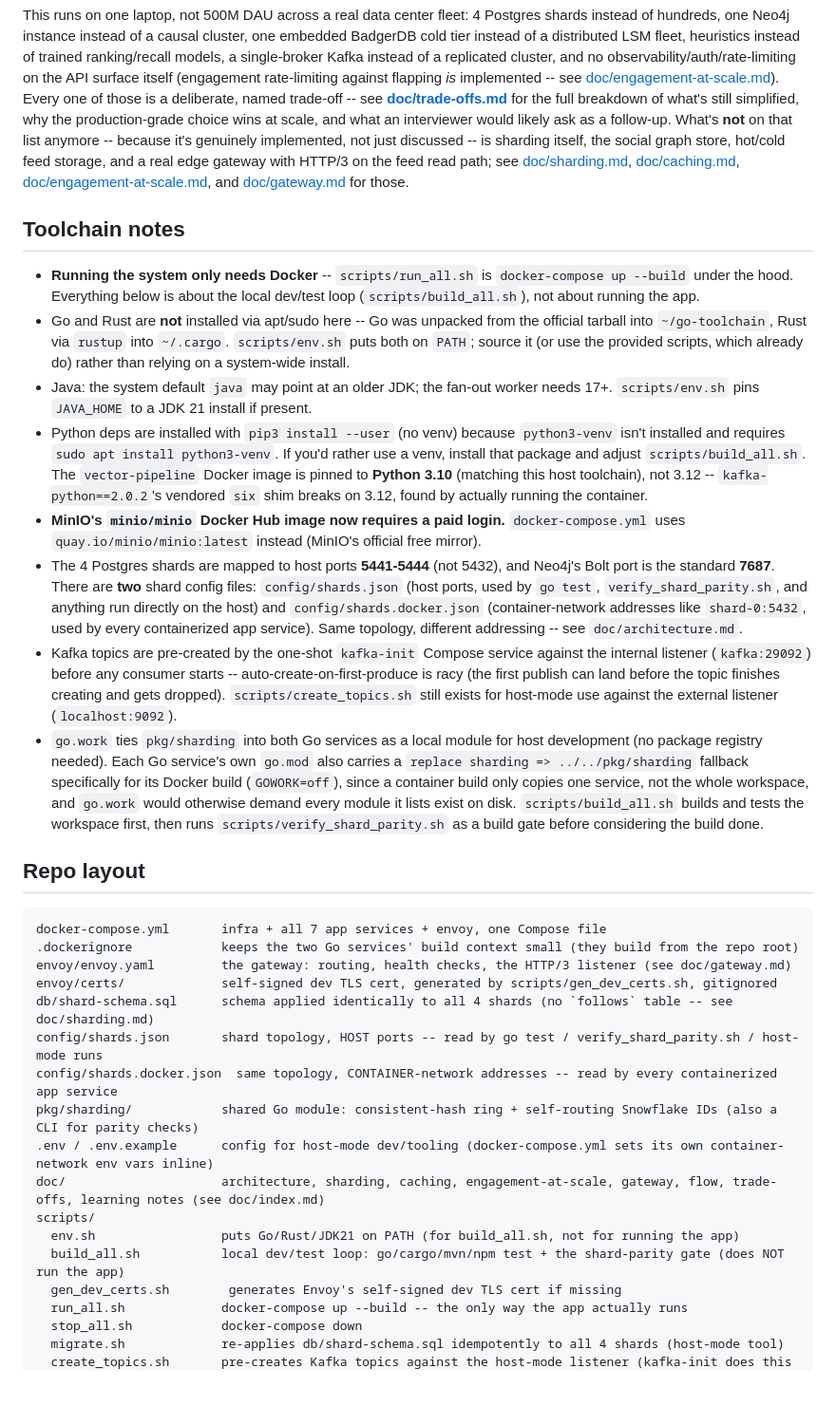
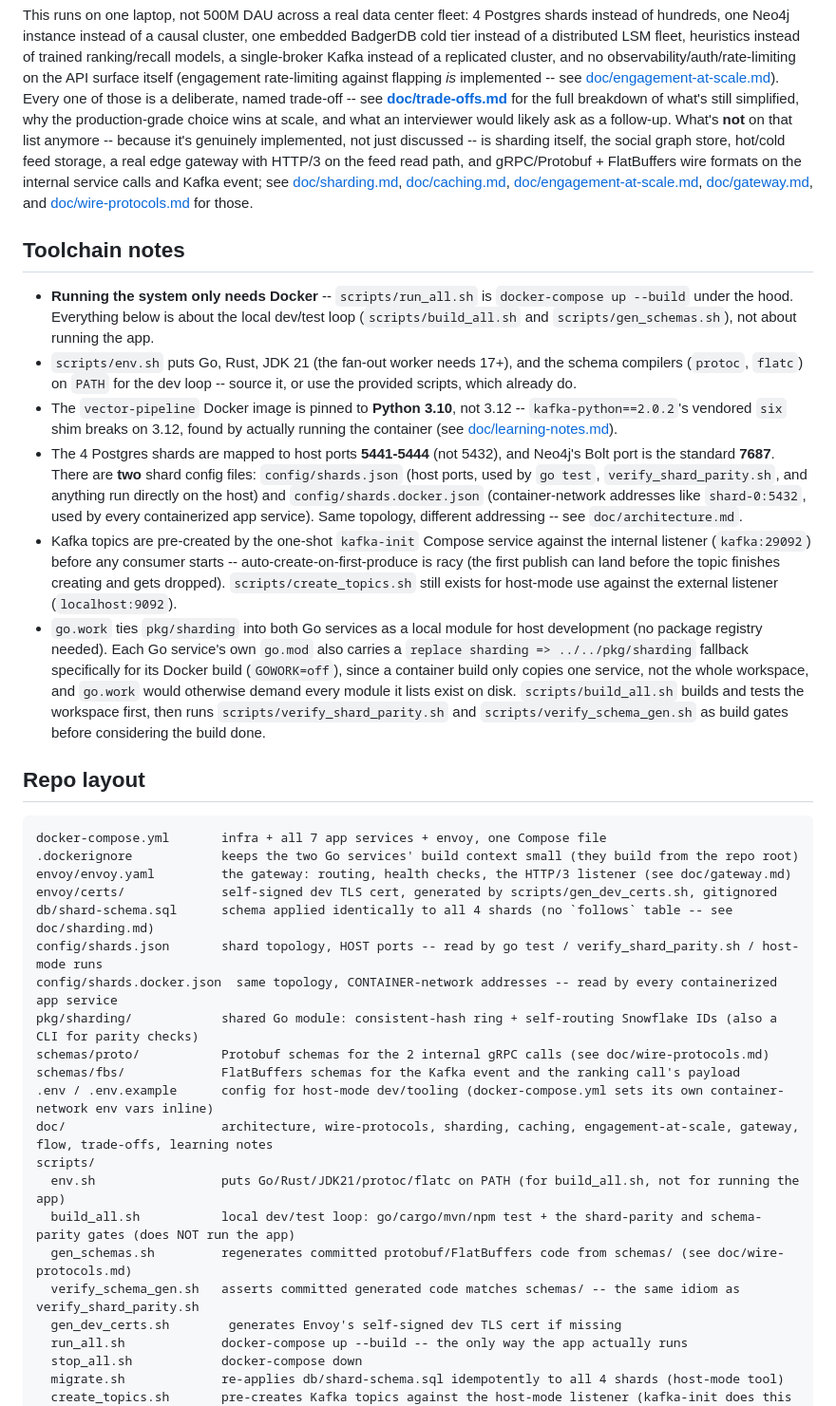
Before and after one commit to indreshgahoi/feed-generation-service, a Markdown page: README.md, the part around one of its changes. Shown at 95% size. GitHub-like rendering; blank space fills up the shorter version.

```diff
--- a/README.md
+++ b/README.md
@@ -254,25 +242,30 @@ those is a deliberate, named trade-off -- see
 still simplified, why the production-grade choice wins at scale, and what
 an interviewer would likely ask as a follow-up. What's **not** on that
 list anymore -- because it's genuinely implemented, not just discussed --
-is sharding itself, the social graph store, hot/cold feed storage, and a
-real edge gateway with HTTP/3 on the feed read path; see
-[doc/sharding.md](doc/sharding.md), [doc/caching.md](doc/caching.md),
-[doc/engagement-at-scale.md](doc/engagement-at-scale.md), and
-[doc/gateway.md](doc/gateway.md) for those.
+is sharding itself, the social graph store, hot/cold feed storage, a real
+edge gateway with HTTP/3 on the feed read path, and gRPC/Protobuf +
+FlatBuffers wire formats on the internal service calls and Kafka event;
+see [doc/sharding.md](doc/sharding.md), [doc/caching.md](doc/caching.md),
+[doc/engagement-at-scale.md](doc/engagement-at-scale.md),
+[doc/gateway.md](doc/gateway.md), and
+[doc/wire-protocols.md](doc/wire-protocols.md) for those.
 
 ## Toolchain notes
 
 - **Running the system only needs Docker** -- `scripts/run_all.sh` is
   `docker-compose up --build` under the hood. Everything below is about
-  the local dev/test loop (`scripts/build_all.sh`), not about running
-  the app.
-- Go and Rust are **not** installed via apt/sudo here -- Go was unpacked from the official tarball into `~/go-toolchain`, Rust via `rustup` into `~/.cargo`. `scripts/env.sh` puts both on `PATH`; source it (or use the provided scripts, which already do) rather than relying on a system-wide install.
-- Java: the system default `java` may point at an older JDK; the fan-out worker needs 17+. `scripts/env.sh` pins `JAVA_HOME` to a JDK 21 install if present.
-- Python deps are installed with `pip3 install --user` (no venv) because `python3-venv` isn't installed and requires `sudo apt install python3-venv`. If you'd rather use a venv, install that package and adjust `scripts/build_all.sh`. The `vector-pipeline` Docker image is pinned to **Python 3.10** (matching this host toolchain), not 3.12 -- `kafka-python==2.0.2`'s vendored `six` shim breaks on 3.12, found by actually running the container.
-- **MinIO's `minio/minio` Docker Hub image now requires a paid login.** `docker-compose.yml` uses `quay.io/minio/minio:latest` instead (MinIO's official free mirror).
+  the local dev/test loop (`scripts/build_all.sh` and
+  `scripts/gen_schemas.sh`), not about running the app.
+- `scripts/env.sh` puts Go, Rust, JDK 21 (the fan-out worker needs 17+),
+  and the schema compilers (`protoc`, `flatc`) on `PATH` for the dev
+  loop -- source it, or use the provided scripts, which already do.
+- The `vector-pipeline` Docker image is pinned to **Python 3.10**, not
+  3.12 -- `kafka-python==2.0.2`'s vendored `six` shim breaks on 3.12,
+  found by actually running the container (see
+  [doc/learning-notes.md](doc/learning-notes.md)).
 - The 4 Postgres shards are mapped to host ports **5441-5444** (not 5432), and Neo4j's Bolt port is the standard **7687**. There are **two** shard config files: `config/shards.json` (host ports, used by `go test`, `verify_shard_parity.sh`, and anything run directly on the host) and `config/shards.docker.json` (container-network addresses like `shard-0:5432`, used by every containerized app service). Same topology, different addressing -- see `doc/architecture.md`.
 - Kafka topics are pre-created by the one-shot `kafka-init` Compose service against the internal listener (`kafka:29092`) before any consumer starts -- auto-create-on-first-produce is racy (the first publish can land before the topic finishes creating and gets dropped). `scripts/create_topics.sh` still exists for host-mode use against the external listener (`localhost:9092`).
-- `go.work` ties `pkg/sharding` into both Go services as a local module for host development (no package registry needed). Each Go service's own `go.mod` also carries a `replace sharding => ../../pkg/sharding` fallback specifically for its Docker build (`GOWORK=off`), since a container build only copies one service, not the whole workspace, and `go.work` would otherwise demand every module it lists exist on disk. `scripts/build_all.sh` builds and tests the workspace first, then runs `scripts/verify_shard_parity.sh` as a build gate before considering the build done.
+- `go.work` ties `pkg/sharding` into both Go services as a local module for host development (no package registry needed). Each Go service's own `go.mod` also carries a `replace sharding => ../../pkg/sharding` fallback specifically for its Docker build (`GOWORK=off`), since a container build only copies one service, not the whole workspace, and `go.work` would otherwise demand every module it lists exist on disk. `scripts/build_all.sh` builds and tests the workspace first, then runs `scripts/verify_shard_parity.sh` and `scripts/verify_schema_gen.sh` as build gates before considering the build done.
 
 ## Repo layout
 
@@ -285,11 +278,15 @@ db/shard-schema.sql      schema applied identically to all 4 shards (no `follows
 config/shards.json       shard topology, HOST ports -- read by go test / verify_shard_parity.sh / host-mode runs
 config/shards.docker.json  same topology, CONTAINER-network addresses -- read by every containerized app service
 pkg/sharding/            shared Go module: consistent-hash ring + self-routing Snowflake IDs (also a CLI for parity checks)
+schemas/proto/           Protobuf schemas for the 2 internal gRPC calls (see doc/wire-protocols.md)
+schemas/fbs/             FlatBuffers schemas for the Kafka event and the ranking call's payload
 .env / .env.example      config for host-mode dev/tooling (docker-compose.yml sets its own container-network env vars inline)
-doc/                     architecture, sharding, caching, engagement-at-scale, gateway, flow, trade-offs, learning notes (see doc/index.md)
+doc/                     architecture, wire-protocols, sharding, caching, engagement-at-scale, gateway, flow, trade-offs, learning notes
 scripts/
-  env.sh                 puts Go/Rust/JDK21 on PATH (for build_all.sh, not for running the app)
-  build_all.sh           local dev/test loop: go/cargo/mvn/npm test + the shard-parity gate (does NOT run the app)
+  env.sh                 puts Go/Rust/JDK21/protoc/flatc on PATH (for build_all.sh, not for running the app)
+  build_all.sh           local dev/test loop: go/cargo/mvn/npm test + the shard-parity and schema-parity gates (does NOT run the app)
+  gen_schemas.sh         regenerates committed protobuf/FlatBuffers code from schemas/ (see doc/wire-protocols.md)
+  verify_schema_gen.sh   asserts committed generated code matches schemas/ -- the same idiom as verify_shard_parity.sh
   gen_dev_certs.sh        generates Envoy's self-signed dev TLS cert if missing
   run_all.sh             docker-compose up --build -- the only way the app actually runs
   stop_all.sh            docker-compose down
```
Also changed, not shown: other parts of README.md (+43 -55 lines), doc/rfc-system-design.md (added, +325 -0 lines).
